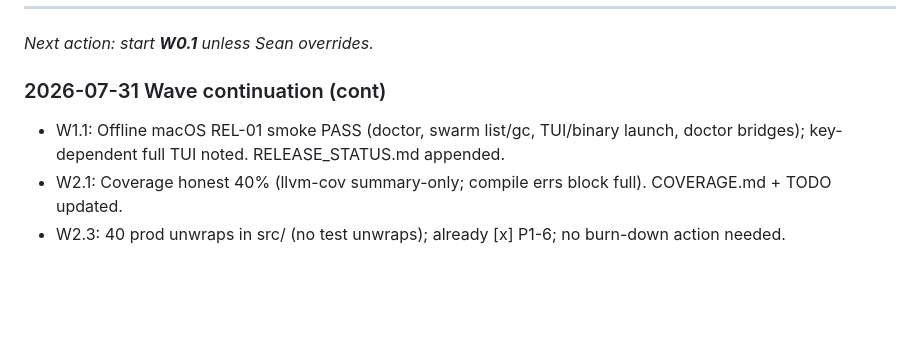
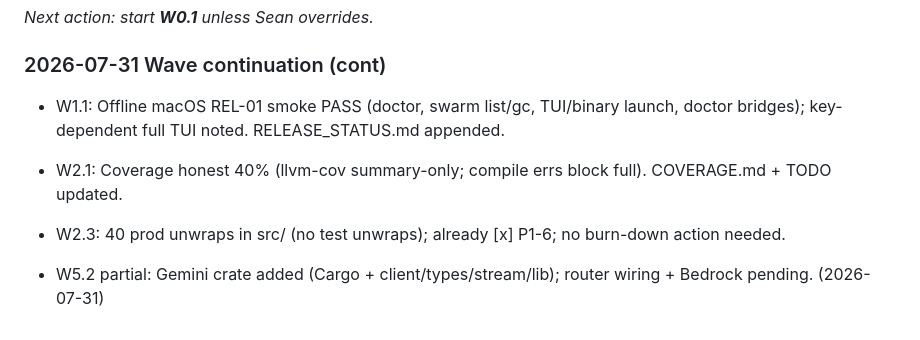
Before and after one commit to seanebones-lang/harness, a Markdown page: docs/CTO_BACKLOG.md, the part around the change. Rendered like a GitHub page; blank space fills up the shorter version.

Commit message:
cont: W5.2 Gemini crate progress note

```diff
--- a/docs/CTO_BACKLOG.md
+++ b/docs/CTO_BACKLOG.md
@@ -186,3 +186,5 @@ Goal: judge-ready package (can run in parallel with Waves 1–2).
 - W1.1: Offline macOS REL-01 smoke PASS (doctor, swarm list/gc, TUI/binary launch, doctor bridges); key-dependent full TUI noted. RELEASE_STATUS.md appended.
 - W2.1: Coverage honest 40% (llvm-cov summary-only; compile errs block full). COVERAGE.md + TODO updated.
 - W2.3: 40 prod unwraps in src/ (no test unwraps); already [x] P1-6; no burn-down action needed.
+
+- W5.2 partial: Gemini crate added (Cargo + client/types/stream/lib); router wiring + Bedrock pending. (2026-07-31)
```
